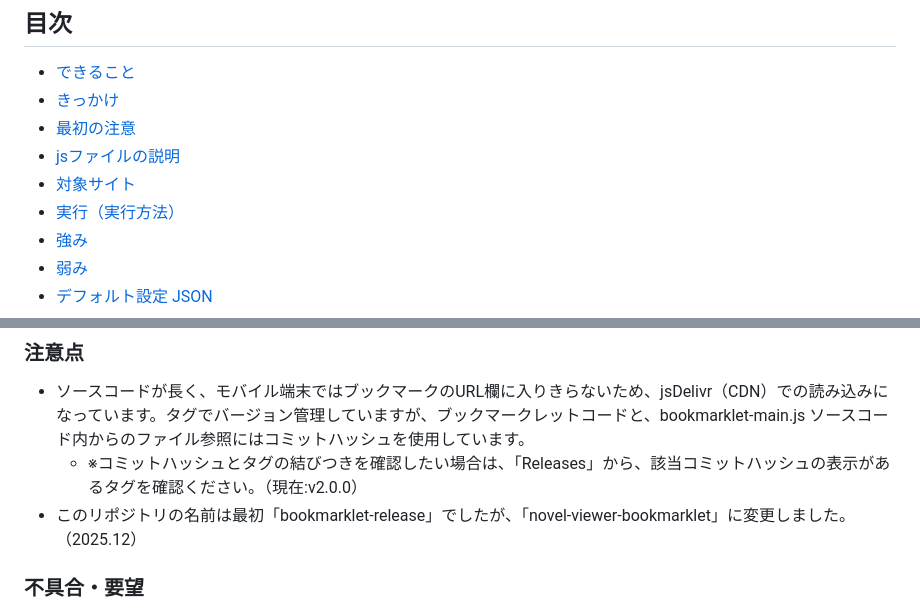
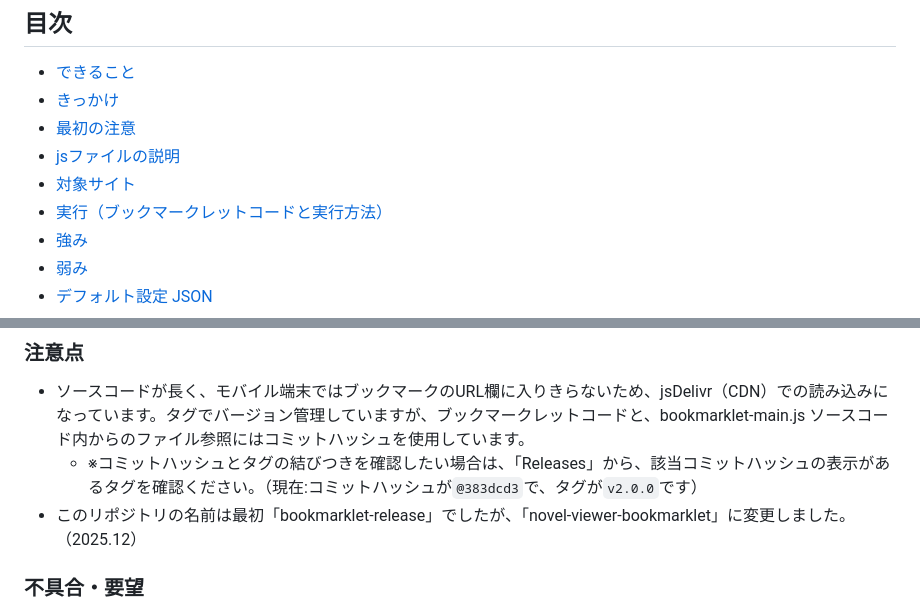
Before and after one commit to kuansy373/novel-viewer-bookmarklet, a Markdown page: README.md, 2 parts joined by grey strips. GitHub-like rendering.

```diff
--- a/README.md
+++ b/README.md
@@ -5,7 +5,7 @@
 - [最初の注意](#最初の注意)
 - [jsファイルの説明](#jsファイルの説明)
 - [対象サイト](#対象サイト)
-- [実行（実行方法）](#実行)
+- [実行（ブックマークレットコードと実行方法）](#実行)
 - [強み](#強み)
 - [弱み](#弱み)
 - [デフォルト設定 JSON](#デフォルト設定-json)
@@ -150,7 +150,7 @@
 
 ### 注意点
 - ソースコードが長く、モバイル端末ではブックマークのURL欄に入りきらないため、jsDelivr（CDN）での読み込みになっています。タグでバージョン管理していますが、ブックマークレットコードと、bookmarklet-main.js ソースコード内からのファイル参照にはコミットハッシュを使用しています。
-  - ※コミットハッシュとタグの結びつきを確認したい場合は、「Releases」から、該当コミットハッシュの表示があるタグを確認ください。（現在:v2.0.0）
+  - ※コミットハッシュとタグの結びつきを確認したい場合は、「Releases」から、該当コミットハッシュの表示があるタグを確認ください。（現在:コミットハッシュが`@383dcd3`で、タグが`v2.0.0`です）
 - このリポジトリの名前は最初「bookmarklet-release」でしたが、「novel-viewer-bookmarklet」に変更しました。（2025.12）
 
 ### 不具合・要望
```
